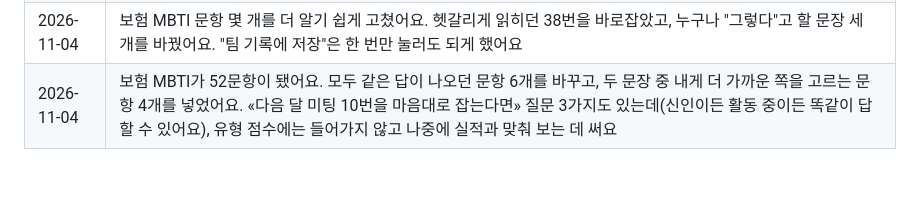
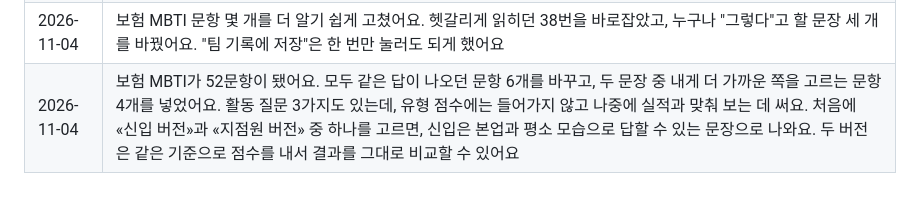
Before and after one commit to xdrygv1-lab/4and7-next-hub, a Markdown page: docs/about.md, the part around the change. Drawn GitHub-style.

Commit message:
about 기록
Co-Authored-By: Claude Opus 5.5 <noreply@anthropic.com>

```diff
--- a/docs/about.md
+++ b/docs/about.md
@@ -143,4 +143,4 @@
 | 2026-11-04 | 메뉴 순서를 바꿨어요. "재정심사 → 청약" 밑에 "AP 롤플레이", 그 밑에 "보험 MBTI"가 있어요. 휴대폰처럼 좁은 화면에서도 칸이 넘치지 않게 모든 화면 크기를 다듬었어요 |
 | 2026-11-04 | 보험 MBTI 질문을 48개로 늘려 더 정확해졌어요. 결과가 16가지 유형(예: "판을 키우는 전략가", "정밀 분석가")으로 나오고, 유형마다 "이런 사람" 예시와 코칭 한 마디가 있어요 |
 | 2026-11-04 | 보험 MBTI 문항 몇 개를 더 알기 쉽게 고쳤어요. 헷갈리게 읽히던 38번을 바로잡았고, 누구나 "그렇다"고 할 문장 세 개를 바꿨어요. "팀 기록에 저장"은 한 번만 눌러도 되게 했어요 |
-| 2026-11-04 | 보험 MBTI가 52문항이 됐어요. 모두 같은 답이 나오던 문항 6개를 바꾸고, 두 문장 중 내게 더 가까운 쪽을 고르는 문항 4개를 넣었어요. «다음 달 미팅 10번을 마음대로 잡는다면» 질문 3가지도 있는데(신인이든 활동 중이든 똑같이 답할 수 있어요), 유형 점수에는 들어가지 않고 나중에 실적과 맞춰 보는 데 써요 |
+| 2026-11-04 | 보험 MBTI가 52문항이 됐어요. 모두 같은 답이 나오던 문항 6개를 바꾸고, 두 문장 중 내게 더 가까운 쪽을 고르는 문항 4개를 넣었어요. 활동 질문 3가지도 있는데, 유형 점수에는 들어가지 않고 나중에 실적과 맞춰 보는 데 써요. 처음에 «신입 버전»과 «지점원 버전» 중 하나를 고르면, 신입은 본업과 평소 모습으로 답할 수 있는 문장으로 나와요. 두 버전은 같은 기준으로 점수를 내서 결과를 그대로 비교할 수 있어요 |
```
